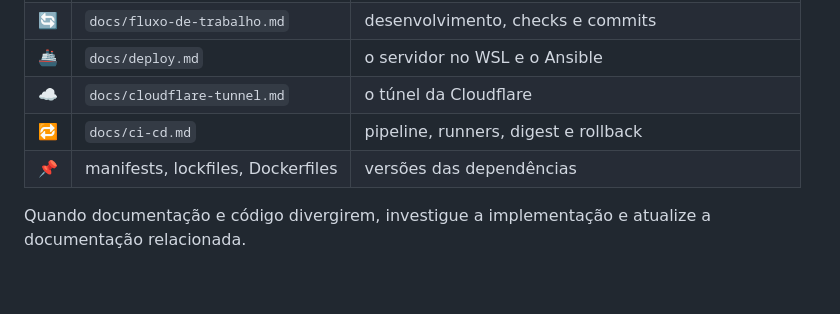
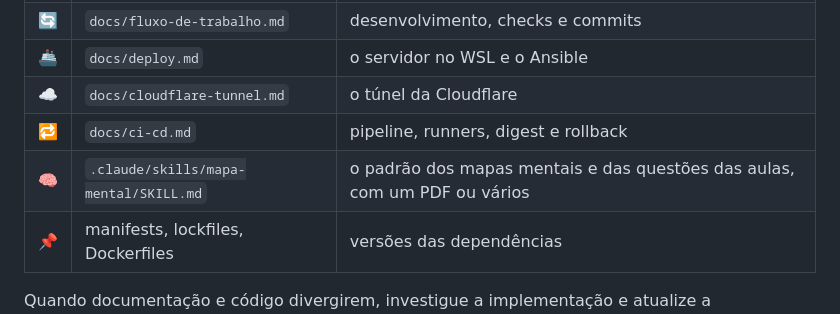
Before and after one commit to caetasousa/studygo, a Markdown page: CLAUDE.md, the part around the change. Drawn GitHub-style; blank space fills up the shorter version.

Commit message:
docs(mapas): padrão único para uma aula ou várias, com bancas agrupáveis
A skill do mapa mental passa a dizer o que fazer quando chegam vários PDFs de
um mesmo tópico: um mapa por aula, cobertura total de cada uma, gabarito
conferido contra a tabela da aula, banca escrita sempre igual na origem e
vínculo por `reconhecer` quando `materia` casaria com outra matéria. O
CLAUDE.md aponta para a skill como fonte desse padrão.

Co-Authored-By: Claude Opus 5.5 <noreply@anthropic.com>

```diff
--- a/CLAUDE.md
+++ b/CLAUDE.md
@@ -28,6 +28,7 @@ Evite duplicar informações destes arquivos:
 | 🚢 | `docs/deploy.md` | o servidor no WSL e o Ansible |
 | ☁️ | `docs/cloudflare-tunnel.md` | o túnel da Cloudflare |
 | 🔁 | `docs/ci-cd.md` | pipeline, runners, digest e rollback |
+| 🧠 | `.claude/skills/mapa-mental/SKILL.md` | o padrão dos mapas mentais e das questões das aulas, com um PDF ou vários |
 | 📌 | manifests, lockfiles, Dockerfiles | versões das dependências |
 
 Quando documentação e código divergirem, investigue a implementação e atualize
```
Also changed, not shown: 1 other file.
